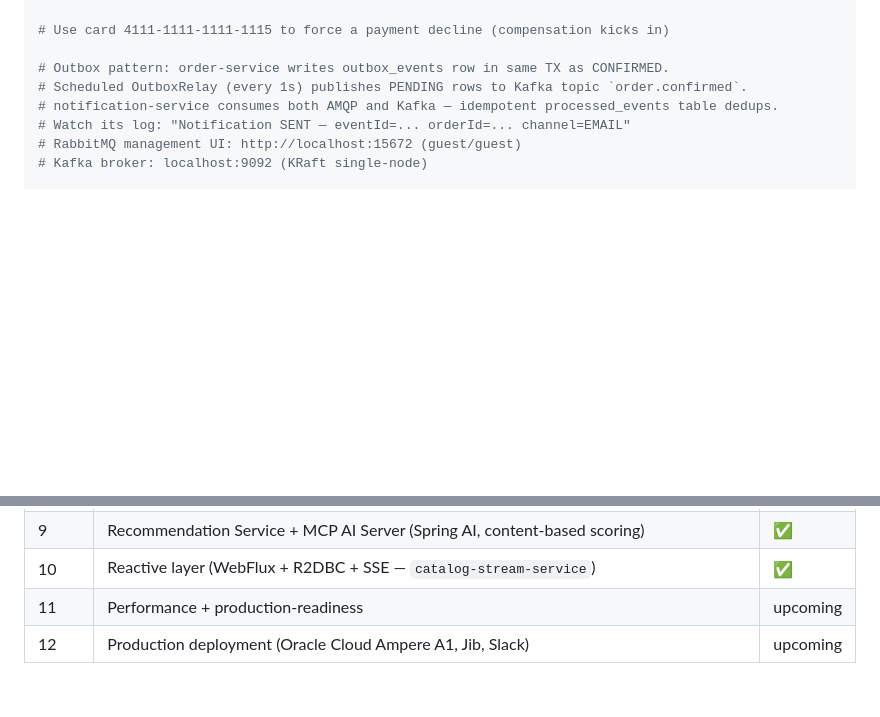
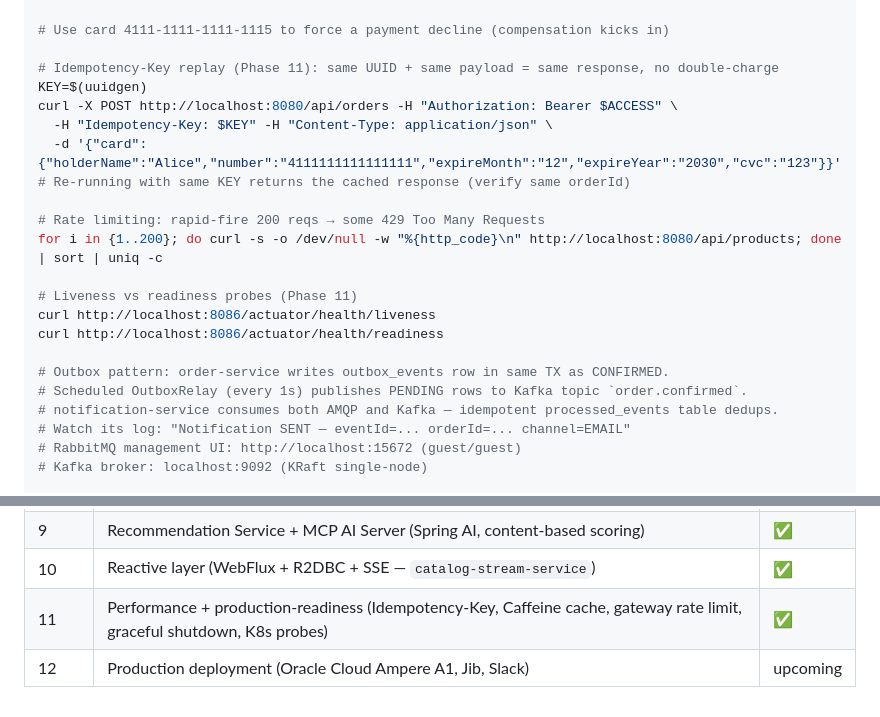
Before and after one commit to eaaslan/springboot-ecommerce, a Markdown page: README.md, 2 parts joined by grey strips. Rendered like a GitHub page; blank space fills up the shorter version.

```diff
--- a/README.md
+++ b/README.md
@@ -85,6 +85,20 @@ curl -X POST http://localhost:8080/api/orders \
 
 # Use card 4111-1111-1111-1115 to force a payment decline (compensation kicks in)
 
+# Idempotency-Key replay (Phase 11): same UUID + same payload = same response, no double-charge
+KEY=$(uuidgen)
+curl -X POST http://localhost:8080/api/orders -H "Authorization: Bearer $ACCESS" \
+  -H "Idempotency-Key: $KEY" -H "Content-Type: application/json" \
+  -d '{"card":{"holderName":"Alice","number":"4111111111111111","expireMonth":"12","expireYear":"2030","cvc":"123"}}'
+# Re-running with same KEY returns the cached response (verify same orderId)
+
+# Rate limiting: rapid-fire 200 reqs → some 429 Too Many Requests
+for i in {1..200}; do curl -s -o /dev/null -w "%{http_code}\n" http://localhost:8080/api/products; done | sort | uniq -c
+
+# Liveness vs readiness probes (Phase 11)
+curl http://localhost:8086/actuator/health/liveness
+curl http://localhost:8086/actuator/health/readiness
+
 # Outbox pattern: order-service writes outbox_events row in same TX as CONFIRMED.
 # Scheduled OutboxRelay (every 1s) publishes PENDING rows to Kafka topic `order.confirmed`.
 # notification-service consumes both AMQP and Kafka — idempotent processed_events table dedups.
@@ -137,5 +151,5 @@ curl -N 'http://localhost:8080/api/catalog/products/stream?intervalSeconds=2'
 | 8 | Observability (Prometheus + Grafana + Zipkin, Micrometer + OTel, RED metrics, business counters) | ✅ |
 | 9 | Recommendation Service + MCP AI Server (Spring AI, content-based scoring) | ✅ |
 | 10 | Reactive layer (WebFlux + R2DBC + SSE — `catalog-stream-service`) | ✅ |
-| 11 | Performance + production-readiness | upcoming |
+| 11 | Performance + production-readiness (Idempotency-Key, Caffeine cache, gateway rate limit, graceful shutdown, K8s probes) | ✅ |
 | 12 | Production deployment (Oracle Cloud Ampere A1, Jib, Slack) | upcoming |
```
Also changed, not shown: docs/learning/phase-11-notes.md (added, +318 -0 lines).
